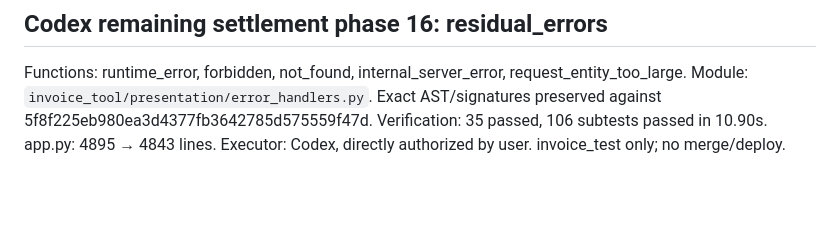
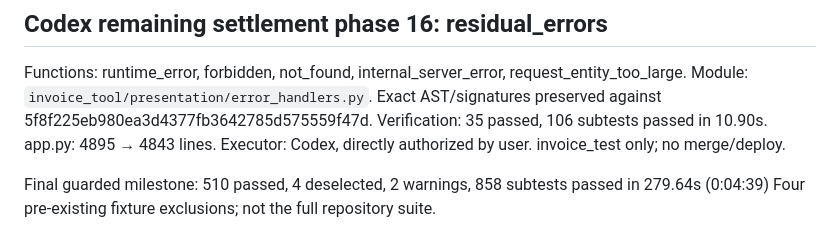
Before and after one commit to delanochen/invoice-tool, a Markdown page: docs/codex-residual-report.md, the part around the change. Rendered like a GitHub page; blank space fills up the shorter version.

Commit message:
docs: verify remaining settlement helper extraction

```diff
--- a/docs/codex-residual-report.md
+++ b/docs/codex-residual-report.md
@@ -126,3 +126,7 @@ Functions: runtime_error, forbidden, not_found, internal_server_error, request_e
 Module: `invoice_tool/presentation/error_handlers.py`. Exact AST/signatures preserved against 5f8f225eb980ea3d4377fb3642785d575559f47d.
 Verification: 35 passed, 106 subtests passed in 10.90s. app.py: 4895 → 4843 lines.
 Executor: Codex, directly authorized by user. invoice_test only; no merge/deploy.
+
+
+Final guarded milestone: 510 passed, 4 deselected, 2 warnings, 858 subtests passed in 279.64s (0:04:39)
+Four pre-existing fixture exclusions; not the full repository suite.
```
